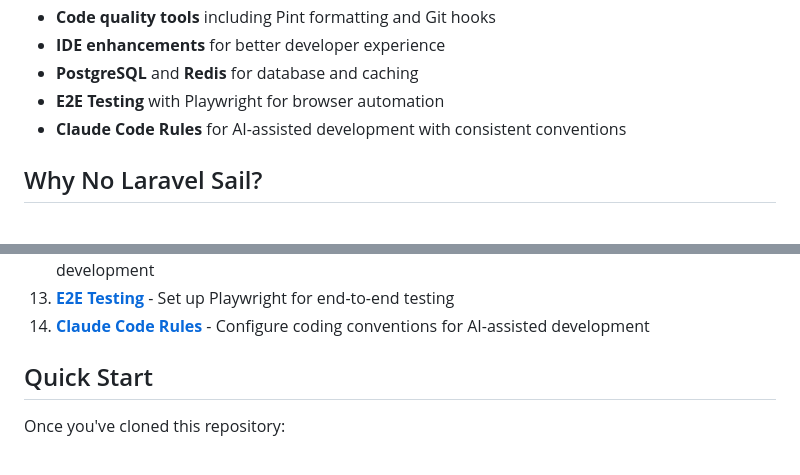
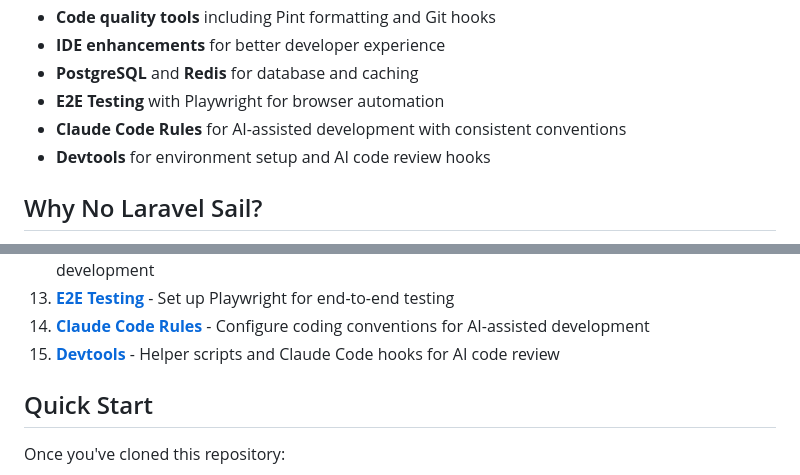
Before and after one commit to RasmusGodske/laravel-devcontainer-vue-starterkit, a Markdown page: docs/starter-kit/Setup.md, 2 parts joined by grey strips. GitHub-like rendering.

Commit message:
added documentation about devtools

```diff
--- a/docs/starter-kit/Setup.md
+++ b/docs/starter-kit/Setup.md
@@ -13,6 +13,7 @@ This Laravel starter kit includes:
 - **PostgreSQL** and **Redis** for database and caching
 - **E2E Testing** with Playwright for browser automation
 - **Claude Code Rules** for AI-assisted development with consistent conventions
+- **Devtools** for environment setup and AI code review hooks
 
 ## Why No Laravel Sail?
 
@@ -40,6 +41,7 @@ Follow these steps in order to recreate the starter kit:
 12. **[Frontend Code Quality Enhancement](12-frontend-code-quality-enhancement.md)** - Enhance ESLint and Prettier for better Vue.js development
 13. **[E2E Testing](13-e2e-testing.md)** - Set up Playwright for end-to-end testing
 14. **[Claude Code Rules](14-claude-code-rules.md)** - Configure coding conventions for AI-assisted development
+15. **[Devtools](15-devtools.md)** - Helper scripts and Claude Code hooks for AI code review
 
 ## Quick Start
 
```
Also changed, not shown: docs/starter-kit/15-devtools.md (added, +70 -0 lines).
